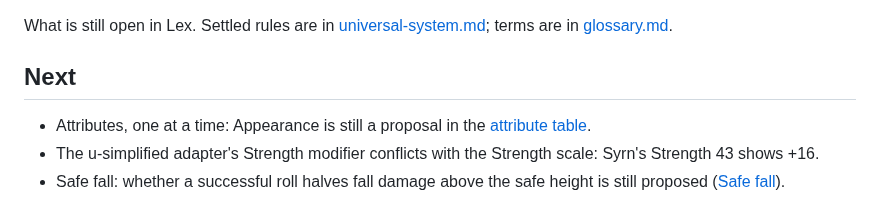
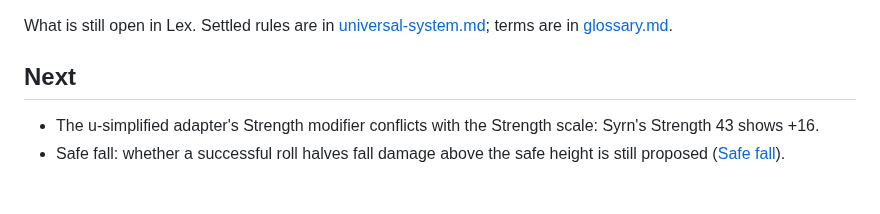
Before and after one commit to rschristopher/Lex, a Markdown page: docs/plan.md, the part around the change. GitHub-like rendering.

Commit message:
Appearance is decided: no game mechanics

```diff
--- a/docs/plan.md
+++ b/docs/plan.md
@@ -4,7 +4,6 @@ What is still open in Lex. Settled rules are in [universal-system.md](universal-
 
 ## Next
 
-- Attributes, one at a time: Appearance is still a proposal in the [attribute table](universal-system.md#attribute-table).
 - The u-simplified adapter's Strength modifier conflicts with the Strength scale: Syrn's Strength 43 shows +16.
 - Safe fall: whether a successful roll halves fall damage above the safe height is still proposed ([Safe fall](universal-system.md#safe-fall)).
 
```
Also changed, not shown: docs/universal-system.md (+6 -2 lines).
